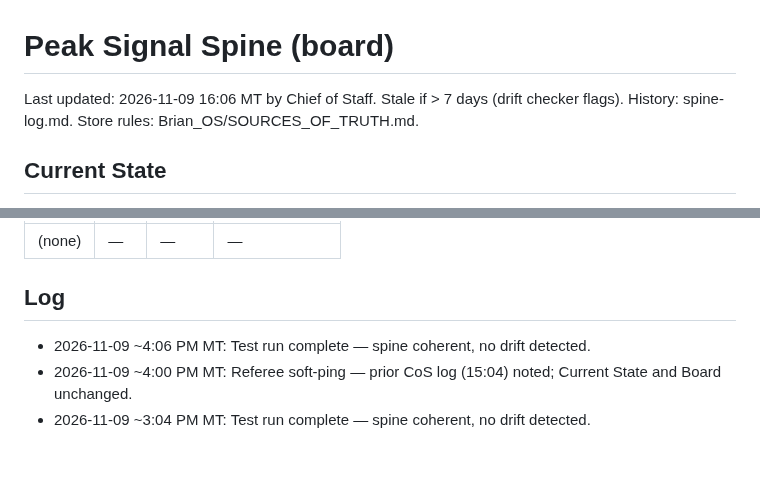
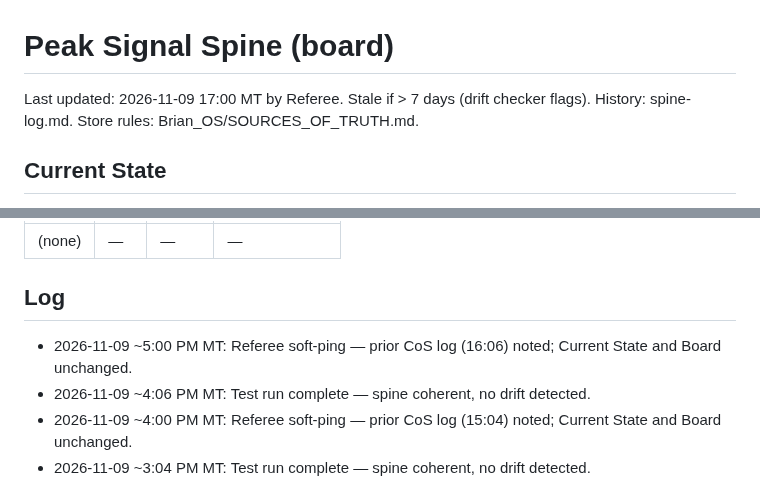
Before and after one commit to brianscottwatson-cell/Peak-signal, a Markdown page: spine.md, 2 parts joined by grey strips. GitHub-like rendering; blank space fills up the shorter version.

Commit message:
Referee soft-ping: note prior CoS log (16:06); Current State and Board unchanged.

```diff
--- a/spine.md
+++ b/spine.md
@@ -1,5 +1,5 @@
 # Peak Signal Spine (board)
-Last updated: 2026-11-09 16:06 MT by Chief of Staff. Stale if > 7 days (drift checker flags).
+Last updated: 2026-11-09 17:00 MT by Referee. Stale if > 7 days (drift checker flags).
 History: spine-log.md. Store rules: Brian_OS/SOURCES_OF_TRUTH.md.
 
 ## Current State
@@ -44,6 +44,7 @@ Shared-file edits in flight. Cap 5.
 | (none) | — | — | — |
 
 ## Log
+- 2026-11-09 ~5:00 PM MT: Referee soft-ping — prior CoS log (16:06) noted; Current State and Board unchanged.
 - 2026-11-09 ~4:06 PM MT: Test run complete — spine coherent, no drift detected.
 - 2026-11-09 ~4:00 PM MT: Referee soft-ping — prior CoS log (15:04) noted; Current State and Board unchanged.
 - 2026-11-09 ~3:04 PM MT: Test run complete — spine coherent, no drift detected.
```
